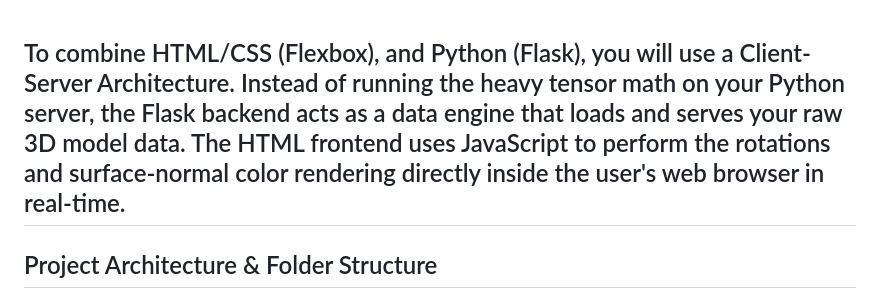
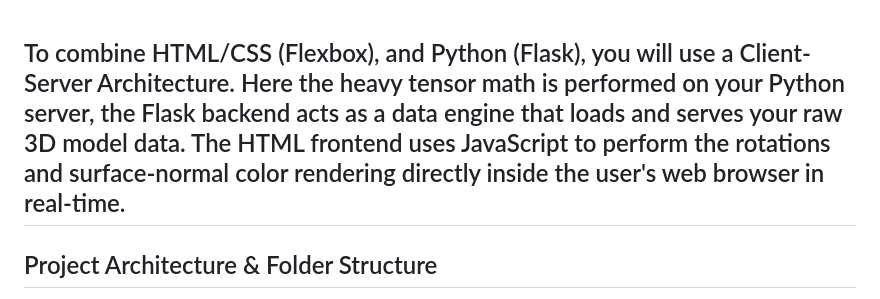
Before and after one commit to nayeeem81/py-face, a Markdown page: README.md, the part around the change. Drawn GitHub-style.

```diff
--- a/README.md
+++ b/README.md
@@ -1,5 +1,5 @@
 To combine HTML/CSS (Flexbox), and Python (Flask), you will use a Client-Server Architecture.
-Instead of running the heavy tensor math on your Python server, the Flask backend acts as a data engine that loads and serves your raw 3D model data. The HTML frontend uses JavaScript to perform the rotations and surface-normal color rendering directly inside the user's web browser in real-time.
+Here the heavy tensor math is performed on your Python server, the Flask backend acts as a data engine that loads and serves your raw 3D model data. The HTML frontend uses JavaScript to perform the rotations and surface-normal color rendering directly inside the user's web browser in real-time.
 ------------------------------
 ## Project Architecture & Folder Structure
 Create a folder structure like this:
```
